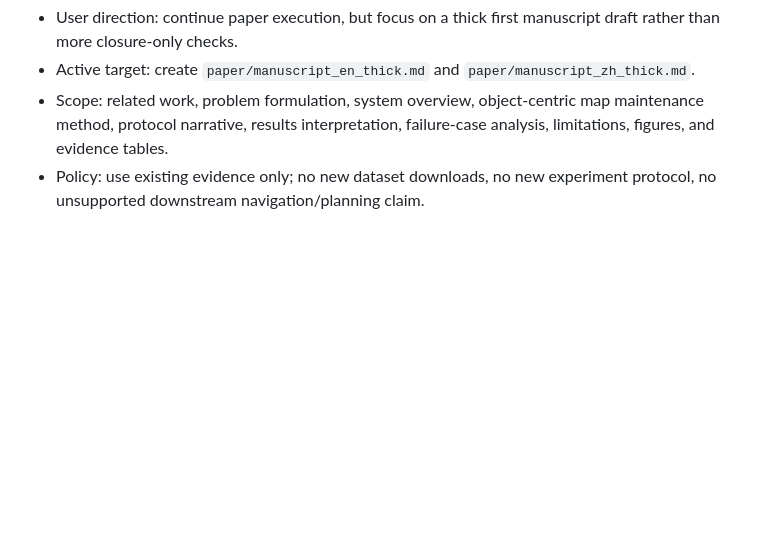
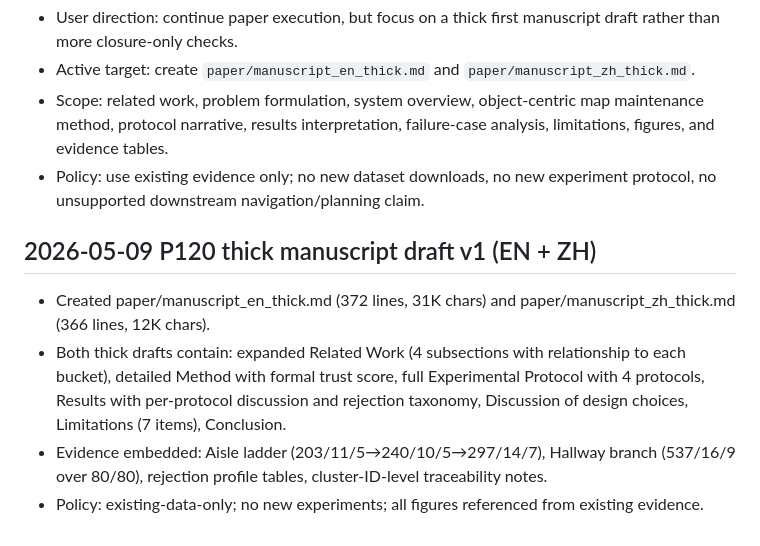
Before and after one commit to ruirui688/SLAM, a Markdown page: RESEARCH_PROGRESS.md, the part around the change. Rendered like a GitHub page; blank space fills up the shorter version.

Commit message:
feat: add P120 thick manuscript drafts (EN + ZH) — expanded 10-section papers with embedded evidence

```diff
--- a/RESEARCH_PROGRESS.md
+++ b/RESEARCH_PROGRESS.md
@@ -156,3 +156,10 @@ summary and local paths here, then commit and push the repository.
   analysis, limitations, figures, and evidence tables.
 - Policy: use existing evidence only; no new dataset downloads, no new
   experiment protocol, no unsupported downstream navigation/planning claim.
+
+## 2026-05-09 P120 thick manuscript draft v1 (EN + ZH)
+
+- Created paper/manuscript_en_thick.md (372 lines, 31K chars) and paper/manuscript_zh_thick.md (366 lines, 12K chars).
+- Both thick drafts contain: expanded Related Work (4 subsections with relationship to each bucket), detailed Method with formal trust score, full Experimental Protocol with 4 protocols, Results with per-protocol discussion and rejection taxonomy, Discussion of design choices, Limitations (7 items), Conclusion.
+- Evidence embedded: Aisle ladder (203/11/5→240/10/5→297/14/7), Hallway branch (537/16/9 over 80/80), rejection profile tables, cluster-ID-level traceability notes.
+- Policy: existing-data-only; no new experiments; all figures referenced from existing evidence.
```
